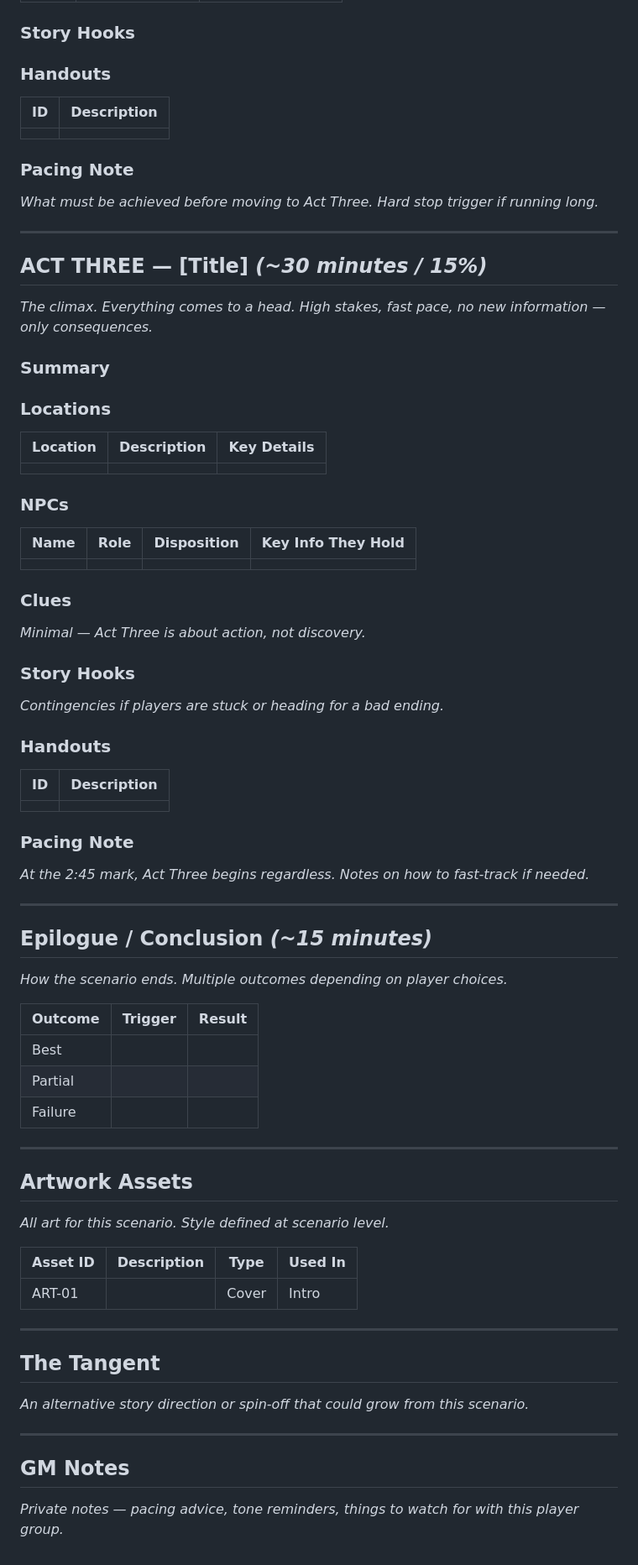
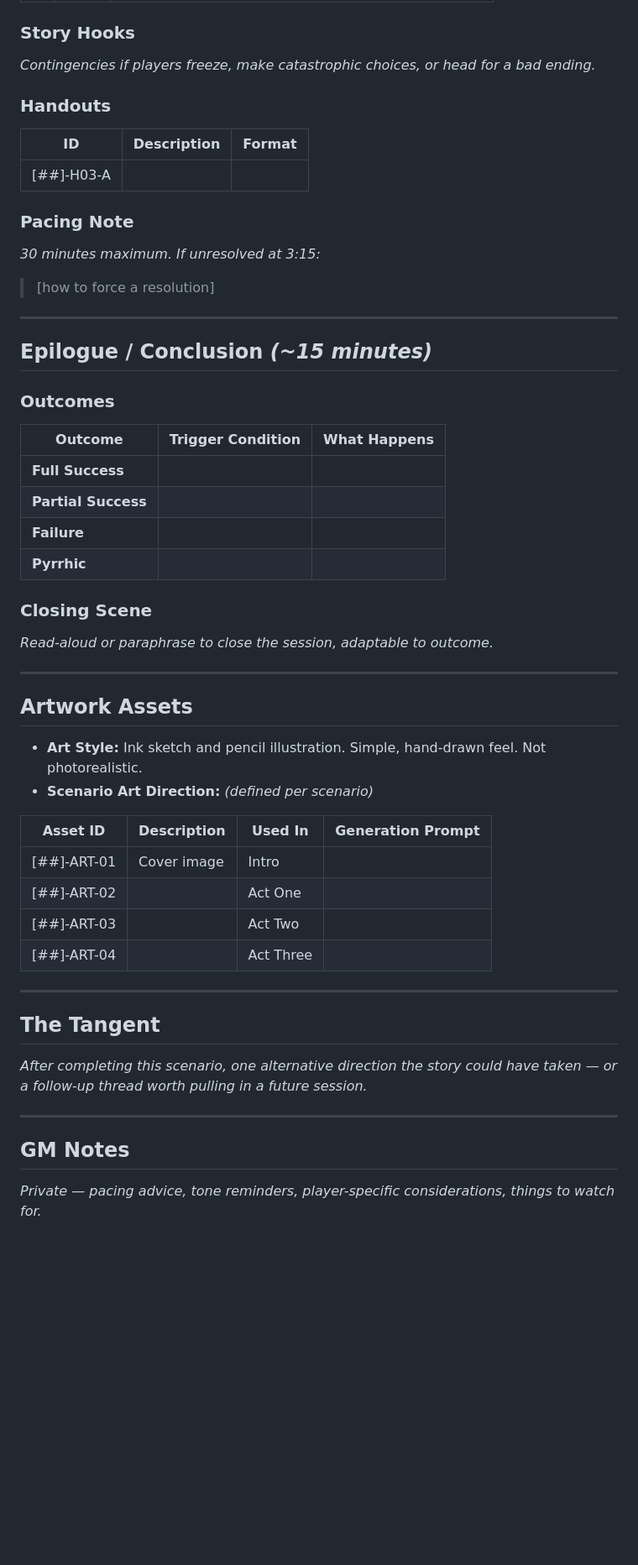
Before and after one commit to slaguru666/ChaosiumCon26, a Markdown page: SCENARIO-TEMPLATE.md, the part around one of its changes. Shown at 84% size. GitHub-like rendering; blank space fills up the shorter version.

```diff
--- a/SCENARIO-TEMPLATE.md
+++ b/SCENARIO-TEMPLATE.md
@@ -105,71 +244,53 @@
 
 ### Story Hooks
+*Contingencies if players freeze, make catastrophic choices, or head for a bad ending.*
 
 ### Handouts
-| ID | Description |
-|----|-------------|
-| | |
+
+| ID | Description | Format |
+|----|-------------|--------|
+| [##]-H03-A | | |
 
 ### Pacing Note
-*What must be achieved before moving to Act Three. Hard stop trigger if running long.*
-
----
-
-## ACT THREE — [Title] *(~30 minutes / 15%)*
-*The climax. Everything comes to a head. High stakes, fast pace, no new information — only consequences.*
-
-### Summary
-
-### Locations
-| Location | Description | Key Details |
-|----------|-------------|-------------|
-| | | |
-
-### NPCs
-| Name | Role | Disposition | Key Info They Hold |
-|------|------|-------------|-------------------|
-| | | | |
-
-### Clues
-*Minimal — Act Three is about action, not discovery.*
-
-### Story Hooks
-*Contingencies if players are stuck or heading for a bad ending.*
-
-### Handouts
-| ID | Description |
-|----|-------------|
-| | |
-
-### Pacing Note
-*At the 2:45 mark, Act Three begins regardless. Notes on how to fast-track if needed.*
+*30 minutes maximum. If unresolved at 3:15:*
+> [how to force a resolution]
 
 ---
 
 ## Epilogue / Conclusion *(~15 minutes)*
-*How the scenario ends. Multiple outcomes depending on player choices.*
 
-| Outcome | Trigger | Result |
-|---------|---------|--------|
-| Best | | |
-| Partial | | |
-| Failure | | |
+### Outcomes
+
+| Outcome | Trigger Condition | What Happens |
+|---------|------------------|--------------|
+| **Full Success** | | |
+| **Partial Success** | | |
+| **Failure** | | |
+| **Pyrrhic** | | |
+
+### Closing Scene
+*Read-aloud or paraphrase to close the session, adaptable to outcome.*
 
 ---
 
 ## Artwork Assets
-*All art for this scenario. Style defined at scenario level.*
 
-| Asset ID | Description | Type | Used In |
-|----------|-------------|------|---------|
-| ART-01 | | Cover | Intro |
+- **Art Style:** Ink sketch and pencil illustration. Simple, hand-drawn feel. Not photorealistic.
+- **Scenario Art Direction:** *(defined per scenario)*
+
+| Asset ID | Description | Used In | Generation Prompt |
+|----------|-------------|---------|-------------------|
+| [##]-ART-01 | Cover image | Intro | |
+| [##]-ART-02 | | Act One | |
+| [##]-ART-03 | | Act Two | |
+| [##]-ART-04 | | Act Three | |
 
 ---
 
 ## The Tangent
-*An alternative story direction or spin-off that could grow from this scenario.*
+*After completing this scenario, one alternative direction the story could have taken — or a follow-up thread worth pulling in a future session.*
 
 ---
 
 ## GM Notes
-*Private notes — pacing advice, tone reminders, things to watch for with this player group.*
+*Private — pacing advice, tone reminders, player-specific considerations, things to watch for.*
```
Also changed, not shown: other parts of SCENARIO-TEMPLATE.md (+187 -48 lines).
